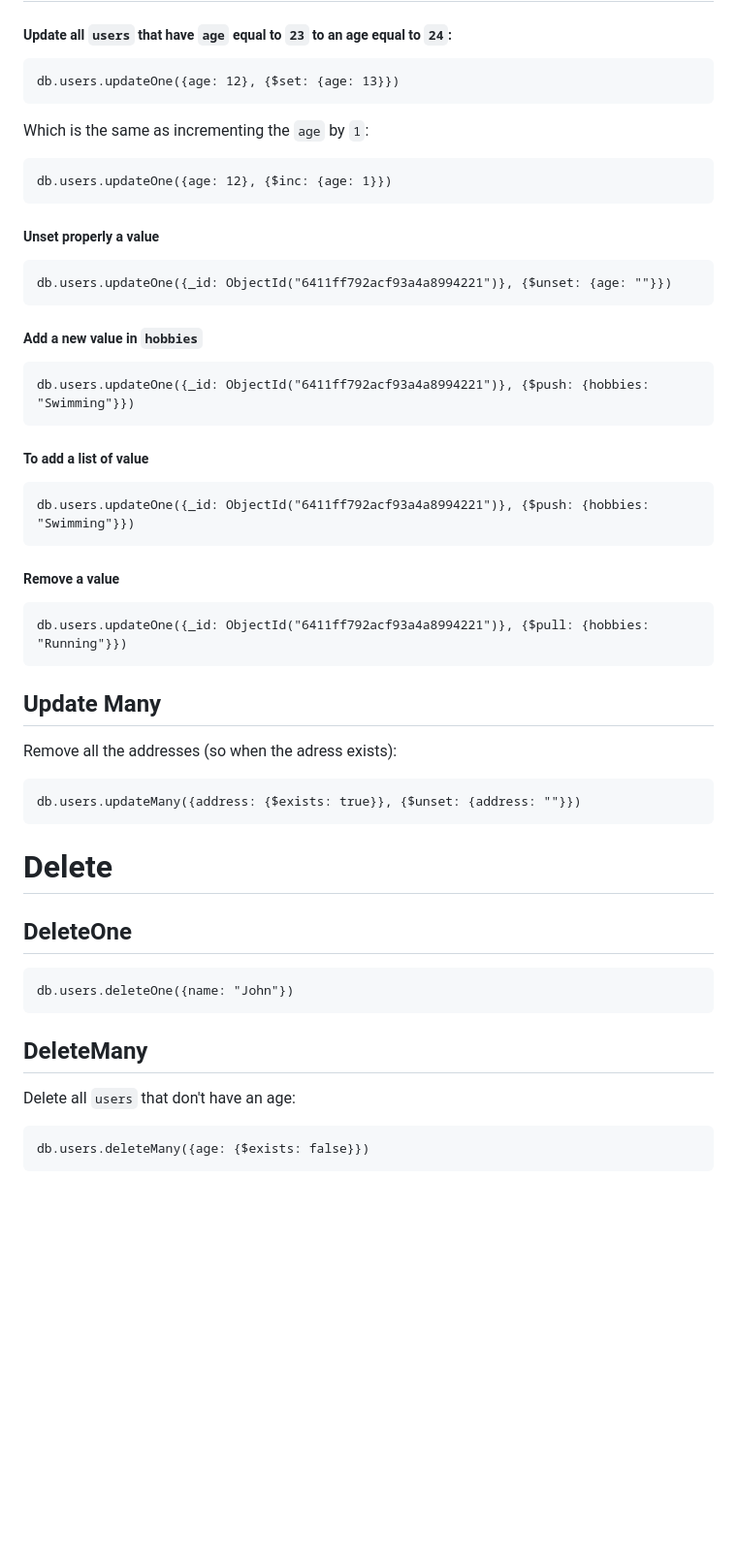
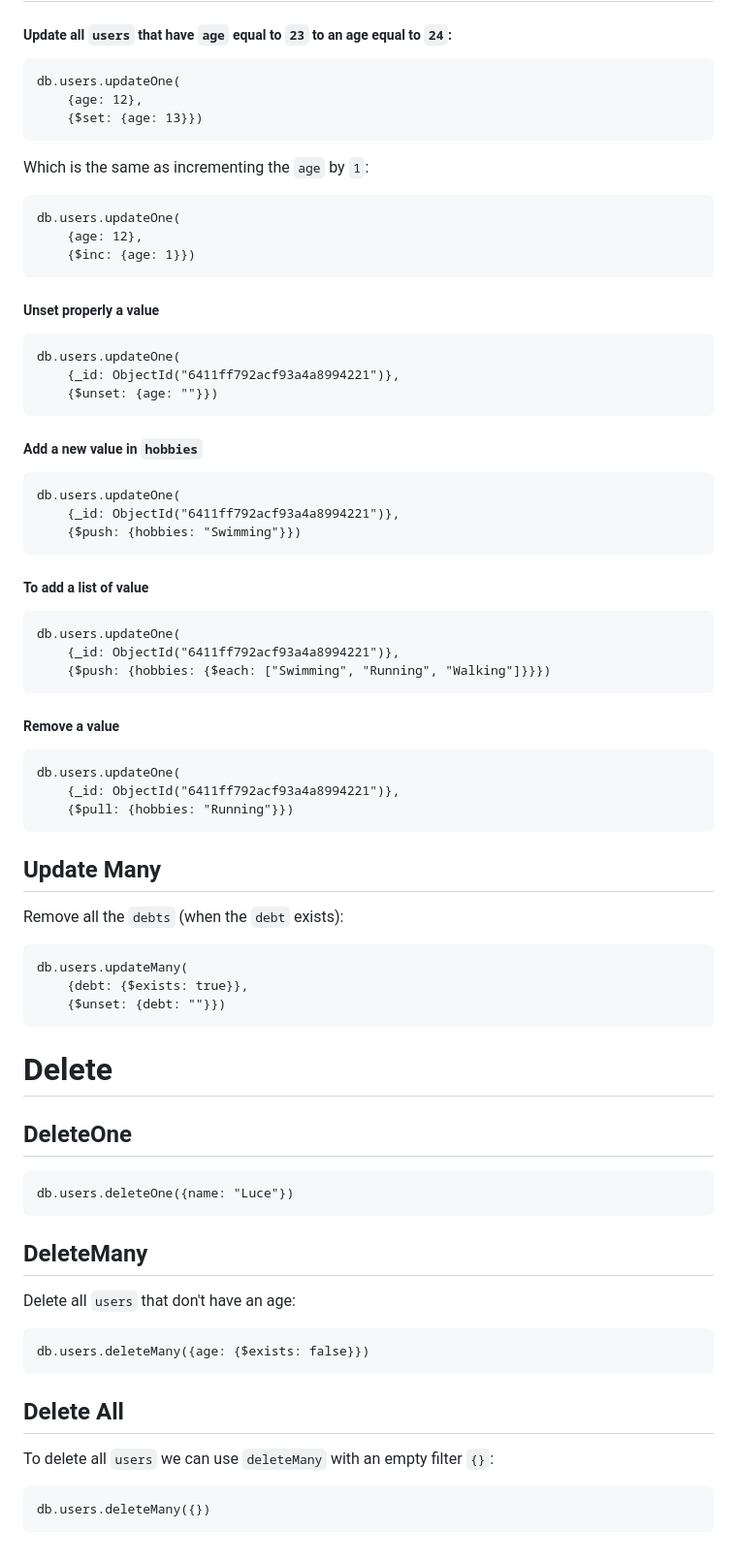
Before and after one commit to cubouyaka/Cheat-Sheets, a Markdown page: Mongo DB.md, the part around the change. Shown at 97% size. Rendered like a GitHub page; blank space fills up the shorter version.

Commit message:
vault backup: 2023-03-15 18:38:09

````diff
--- a/Mongo DB.md
+++ b/Mongo DB.md
@@ -149,43 +149,58 @@ db.users.find({$expr: {$gt: ["$money", "$debt"]}})
 
 ##### Update all `users` that have `age` equal  to `23` to an age equal to `24`:
 ```mongosh
-db.users.updateOne({age: 12}, {$set: {age: 13}})
+db.users.updateOne(
+	{age: 12},
+	{$set: {age: 13}})
 ```
 Which is the same as incrementing the `age` by `1`:
 ```mongosh
-db.users.updateOne({age: 12}, {$inc: {age: 1}})
+db.users.updateOne(
+	{age: 12},
+	{$inc: {age: 1}})
 ```
 
 ##### Unset properly a value
 ```mongosh
-db.users.updateOne({_id: ObjectId("6411ff792acf93a4a8994221")}, {$unset: {age: ""}})
+db.users.updateOne(
+	{_id: ObjectId("6411ff792acf93a4a8994221")},
+	{$unset: {age: ""}})
 ```
 
 ##### Add a new value in `hobbies`
 ```mongosh
-db.users.updateOne({_id: ObjectId("6411ff792acf93a4a8994221")}, {$push: {hobbies: "Swimming"}})
+db.users.updateOne(
+	{_id: ObjectId("6411ff792acf93a4a8994221")},
+	{$push: {hobbies: "Swimming"}})
 ```
+
 ##### To add a list of value
 ```mongosh
-db.users.updateOne({_id: ObjectId("6411ff792acf93a4a8994221")}, {$push: {hobbies: "Swimming"}})
+db.users.updateOne(
+	{_id: ObjectId("6411ff792acf93a4a8994221")},
+	{$push: {hobbies: {$each: ["Swimming", "Running", "Walking"]}}})
 ```
 
 ##### Remove a value
 ```mongosh
-db.users.updateOne({_id: ObjectId("6411ff792acf93a4a8994221")}, {$pull: {hobbies: "Running"}})
+db.users.updateOne(
+	{_id: ObjectId("6411ff792acf93a4a8994221")},
+	{$pull: {hobbies: "Running"}})
 ```
 ## Update Many
 
-Remove all the addresses (so when the adress exists):
+Remove all the `debts` (when the `debt` exists):
 ```mongosh
-db.users.updateMany({address: {$exists: true}}, {$unset: {address: ""}})
+db.users.updateMany(
+	{debt: {$exists: true}},
+	{$unset: {debt: ""}})
 ```
 # Delete
 
 ## DeleteOne
 
 ```mongosh
-db.users.deleteOne({name: "John"})
+db.users.deleteOne({name: "Luce"})
 ```
 
 ## DeleteMany
@@ -194,3 +209,10 @@ Delete all `users` that don't have an age:
 ```mongosh
 db.users.deleteMany({age: {$exists: false}})
 ```
+
+## Delete All
+
+To delete all `users` we can use `deleteMany` with an empty filter `{}`:
+```mongosh
+db.users.deleteMany({})
+```
````
